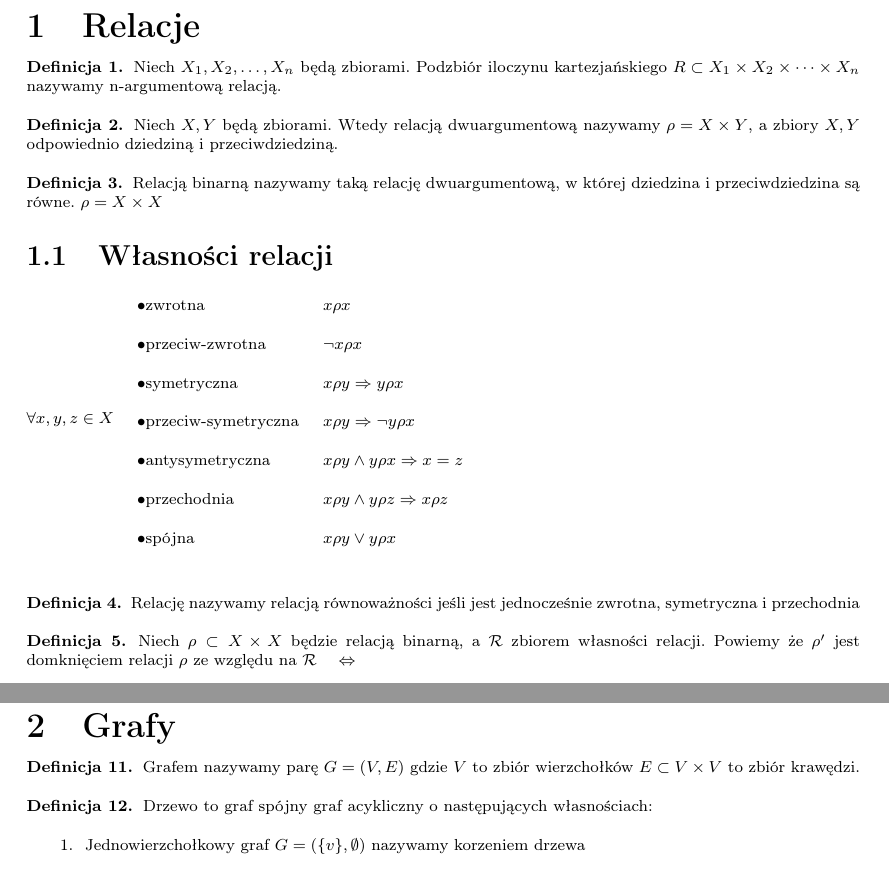
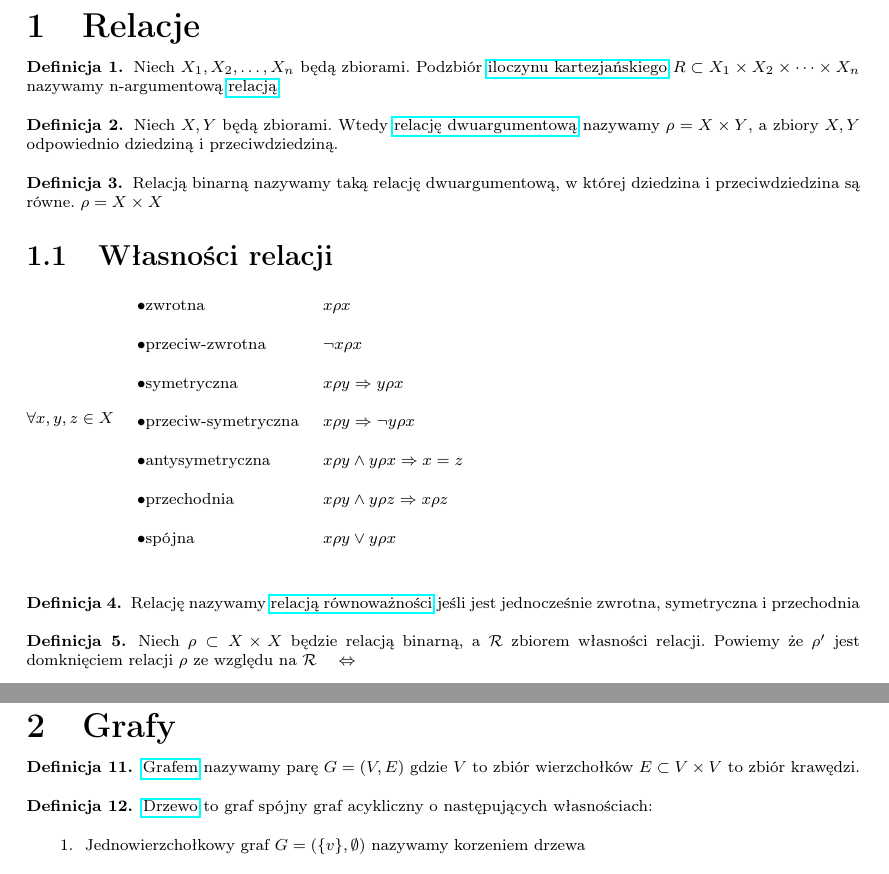
Before and after one commit to janisz/TAIJ, a LaTeX document (document.tex): two parts of pages 2 and 5 of 7, joined at a grey line, cut so that both start at the same text. Compiled offline with pdfLaTeX.

Commit message:
Dodano linki do wikipedi

```diff
--- a/document.tex
+++ b/document.tex
@@ -64,16 +64,18 @@ pdftex]{hyperref}
 \section{Relacje}
 
 \begin{df}
-Niech $X_1, X_2, \dots, X_n$ będą zbiorami. Podzbiór iloczynu kartezjańskiego $R \subset X_1 \times X_2 \times \dots \times X_n$
-nazywamy n-argumentową relacją.
+Niech $X_1, X_2, \dots, X_n$ będą zbiorami. Podzbiór \href{http://pl.wikipedia.org/wiki/Iloczyn_kartezja%C5%84ski}{iloczynu kartezjańskiego}
+$R \subset X_1 \times X_2 \times \dots \times X_n$
+nazywamy n-argumentową \href{http://pl.wikipedia.org/wiki/Relacja_(matematyka)}{relacją}.
 \end{df}
 
 \begin{df}
-Niech $X, Y$ będą zbiorami. Wtedy relacją dwuargumentową nazywamy $\rho = X \times Y$, a zbiory $X, Y$ odpowiednio dziedziną i przeciwdziedziną.
+Niech $X, Y$ będą zbiorami. Wtedy \href{http://pl.wikipedia.org/wiki/Relacja_dwuargumentowa}{relację dwuargumentową} nazywamy $\rho = X \times Y$, a zbiory $X, Y$ odpowiednio dziedziną i przeciwdziedziną.
 \end{df}
 
 \begin{df}
-Relacją binarną nazywamy taką relację dwuargumentową, w której dziedzina i przeciwdziedzina są równe. $\rho = X \times X$
+Relacją binarną nazywamy taką relację dwuargumentową,
+w której dziedzina i przeciwdziedzina są równe. $\rho = X \times X$
 \end{df}
 
 \subsection{Własności relacji}
@@ -93,7 +95,8 @@ $\forall x,y,z \in X$
 \end{listliketab}
 
 \begin{df}
-Relację nazywamy relacją równoważności jeśli jest jednocześnie zwrotna, symetryczna i przechodnia
+Relację nazywamy \href{http://pl.wikipedia.org/wiki/Relacja_r%C3%B3wnowa%C5%BCno%C5%9Bci}{relacją równoważności}
+jeśli jest jednocześnie zwrotna, symetryczna i przechodnia
 \end{df}
 
 \begin{df}
@@ -261,11 +265,12 @@ ze względu na $\mathcal{R} \quad \Leftrightarrow$
 \section{Grafy}
 
 	\begin{df}
-		Grafem nazywamy parę $G = (V, E)$ gdzie $V$ to zbiór wierzchołków $E \subset V \times V$ to zbiór krawędzi.
+		\href{http://pl.wikipedia.org/wiki/Graf_(matematyka)}{Grafem} nazywamy parę $G = (V, E)$ gdzie $V$ to zbiór wierzchołków
+		$E \subset V \times V$ to zbiór krawędzi.
 	\end{df}
 
 	\begin{df}
-		Drzewo to graf spójny graf acykliczny o następujących własnościach:
+		\href{http://pl.wikipedia.org/wiki/Drzewo_(matematyka)}{Drzewo} to graf spójny graf acykliczny o następujących własnościach:
 		\begin{enumerate}
 			\item Jednowierzchołkowy graf $G = (\{v\}, \emptyset)$ nazywamy korzeniem drzewa
 			\item Jeśli $T_1 = (v_1, E_1), ~ T_2 = (v_2, E_2), ~\dots ,~ T_k = (v_k, E_k)$ są drzewami o korzeniach $v_{01}, v_{02}, \dots, v_{0k}$
```
Also changed, not shown: document.tex (10 more changed lines).
